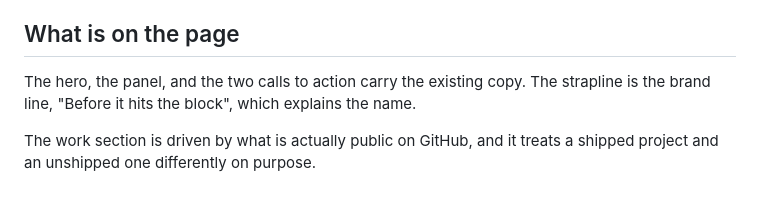
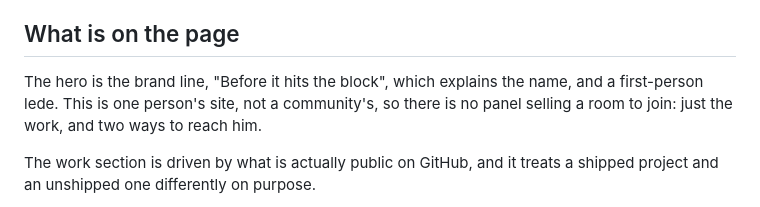
Before and after one commit to blockballr/blockballr.github.io, a Markdown page: README.md, the part around the change. Drawn GitHub-style.

```diff
--- a/README.md
+++ b/README.md
@@ -56,8 +56,9 @@ snippet and fails loudly if what is in the page no longer matches `geometry.py`.
 
 ## What is on the page
 
-The hero, the panel, and the two calls to action carry the existing copy. The
-strapline is the brand line, "Before it hits the block", which explains the name.
+The hero is the brand line, "Before it hits the block", which explains the name, and
+a first-person lede. This is one person's site, not a community's, so there is no
+panel selling a room to join: just the work, and two ways to reach him.
 
 The work section is driven by what is actually public on GitHub, and it treats a
 shipped project and an unshipped one differently on purpose.
```
Also changed, not shown: brand.md (+20 -11 lines).
